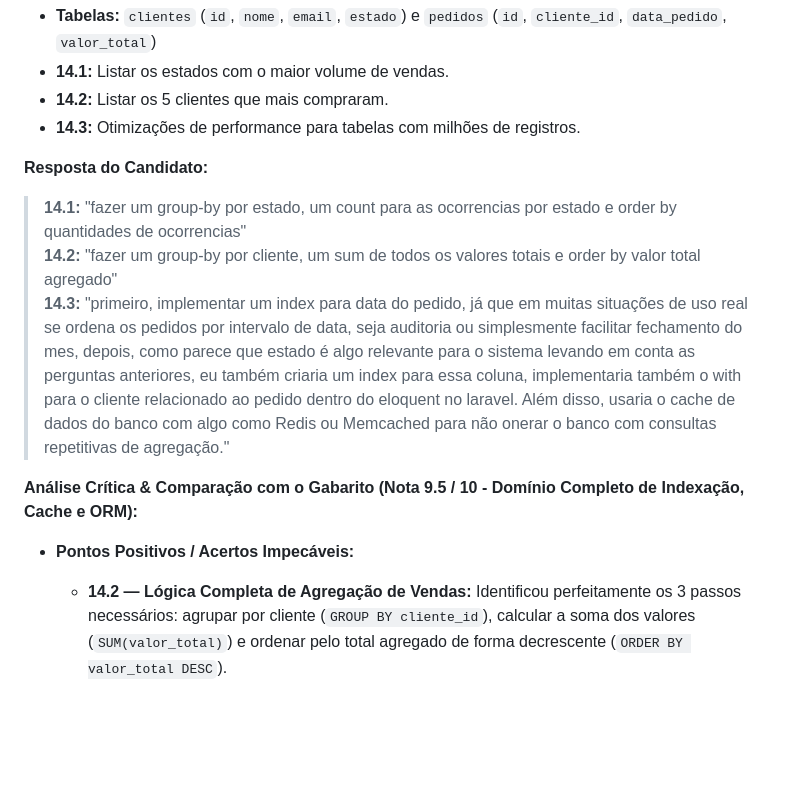
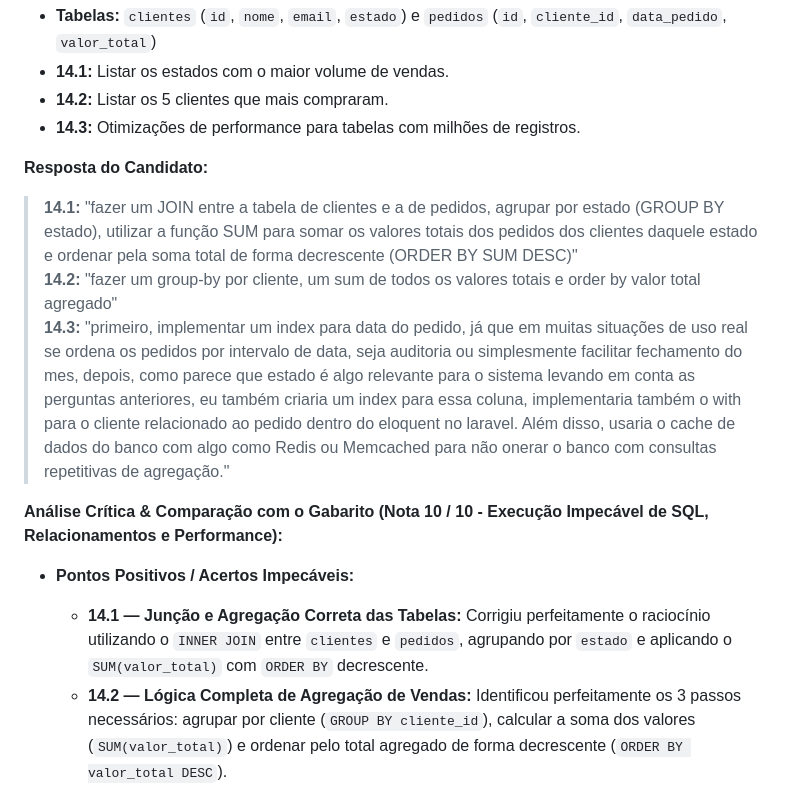
Before and after one commit to mzramna/rheserva-teste-tecnico-fullstack, a Markdown page: minhas_respostas.md, the part around the change. Drawn GitHub-style; blank space fills up the shorter version.

Commit message:
docs: atualiza Questao 14 com a correcao do candidato para SUM e JOIN elevando a nota para 10/10

```diff
--- a/minhas_respostas.md
+++ b/minhas_respostas.md
@@ -300,13 +300,14 @@ public function transform(InterfaceItemPedido $orderItem)
 - **14.3:** Otimizações de performance para tabelas com milhões de registros.
 
 **Resposta do Candidato:**
-> **14.1:** "fazer um group-by por estado, um count para as ocorrencias por estado e order by quantidades de ocorrencias"
+> **14.1:** "fazer um JOIN entre a tabela de clientes e a de pedidos, agrupar por estado (GROUP BY estado), utilizar a função SUM para somar os valores totais dos pedidos dos clientes daquele estado e ordenar pela soma total de forma decrescente (ORDER BY SUM DESC)"
 > **14.2:** "fazer um group-by por cliente, um sum de todos os valores totais e order by valor total agregado"
 > **14.3:** "primeiro, implementar um index para data do pedido, já que em muitas situações de uso real se ordena os pedidos por intervalo de data, seja auditoria ou simplesmente facilitar fechamento do mes, depois, como parece que estado é algo relevante para o sistema levando em conta as perguntas anteriores, eu também criaria um index para essa coluna, implementaria também o with para o cliente relacionado ao pedido dentro do eloquent no laravel. Além disso, usaria o cache de dados do banco com algo como Redis ou Memcached para não onerar o banco com consultas repetitivas de agregação."
 
-**Análise Crítica & Comparação com o Gabarito (Nota 9.5 / 10 - Domínio Completo de Indexação, Cache e ORM):**
+**Análise Crítica & Comparação com o Gabarito (Nota 10 / 10 - Execução Impecável de SQL, Relacionamentos e Performance):**
 
 - **Pontos Positivos / Acertos Impecáveis:**
+  - **14.1 — Junção e Agregação Correta das Tabelas:** Corrigiu perfeitamente o raciocínio utilizando o `INNER JOIN` entre `clientes` e `pedidos`, agrupando por `estado` e aplicando o `SUM(valor_total)` com `ORDER BY` decrescente.
   - **14.2 — Lógica Completa de Agregação de Vendas:** Identificou perfeitamente os 3 passos necessários: agrupar por cliente (`GROUP BY cliente_id`), calcular a soma dos valores (`SUM(valor_total)`) e ordenar pelo total agregado de forma decrescente (`ORDER BY valor_total DESC`).
   - **14.3 — Caching de Consultas com Redis / Memcached:** Excelente adição! Identificou a principal boa prática de arquitetura para tabelas de alto volume: armazenar em memória (Redis/Memcached) o resultado de relatórios e agregações pesadas para evitar ler o banco de dados SQL a cada requisição.
   - **14.3 — Visão Prática do Uso Real de Índices:** Demonstrou ótima vivência em sistemas reais ao sugerir indexar a data do pedido (`pedidos(data_pedido)`), prevendo que relatórios financeiros, fechamento de mês e auditorias filtram e ordenam por faixas temporais.
```
